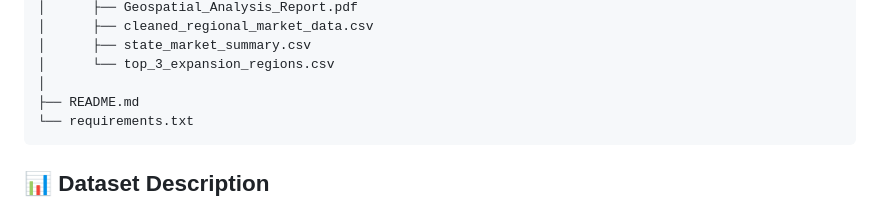
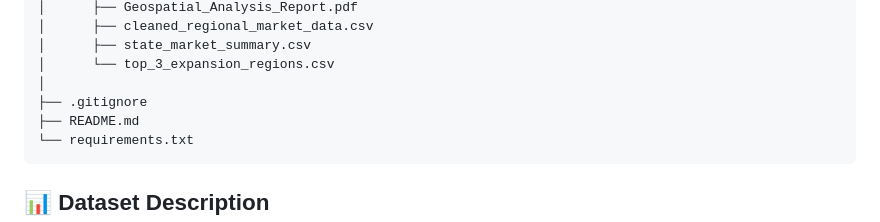
Before and after one commit to Apxsingh/Workora-Internship-tasks-Arpitsinghtomar, a Markdown page: Geospatial Data Analysis/README.md, the part around the change. Rendered like a GitHub page.

````diff
--- a/Geospatial Data Analysis/README.md
+++ b/Geospatial Data Analysis/README.md
@@ -44,6 +44,7 @@ Geospatial Data Analysis/
 │      ├── state_market_summary.csv
 │      └── top_3_expansion_regions.csv
 │
+├── .gitignore
 ├── README.md
 └── requirements.txt
 ```
````
